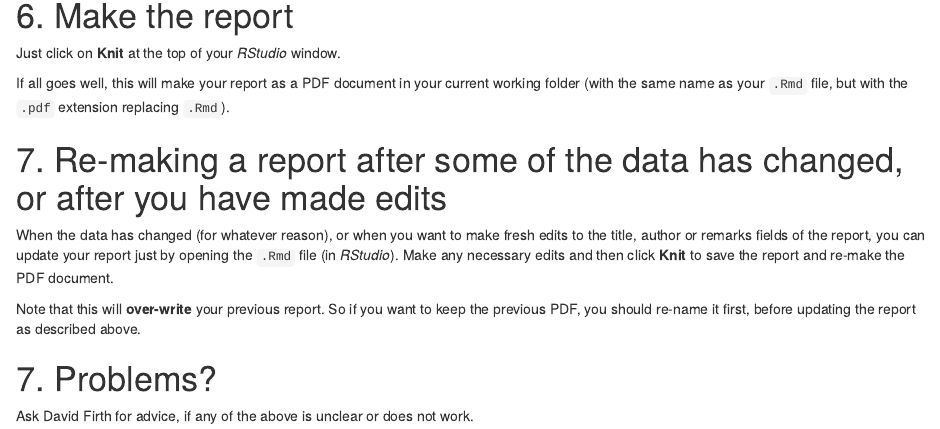
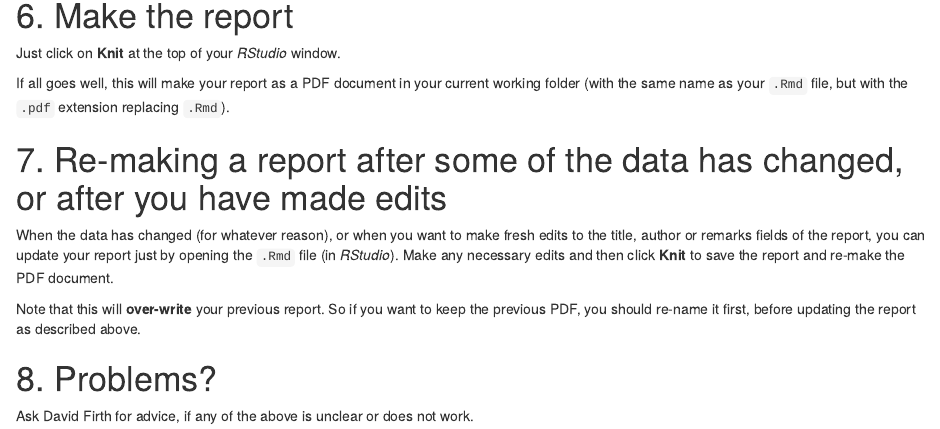
Before and after one commit to DavidFirth/norman, an R Markdown document (vignettes/Instructions.Rmd): the page in a window 1100 px wide, from 2490 px down. Rendered offline with R 4.5, knitr and Pandoc, with nearby package versions.

Commit message:
Minor correction in the vignette

```diff
--- a/vignettes/Instructions.Rmd
+++ b/vignettes/Instructions.Rmd
@@ -136,6 +136,6 @@ When the data has changed (for whatever reason), or when you want to make fresh
 
 Note that this will **over-write** your previous report.  So if you want to keep the previous PDF, you should re-name it first, before updating the report as described above.
 
-# 7.  Problems?
+# 8.  Problems?
 
 Ask David Firth for advice, if any of the above is unclear or does not work.
```
